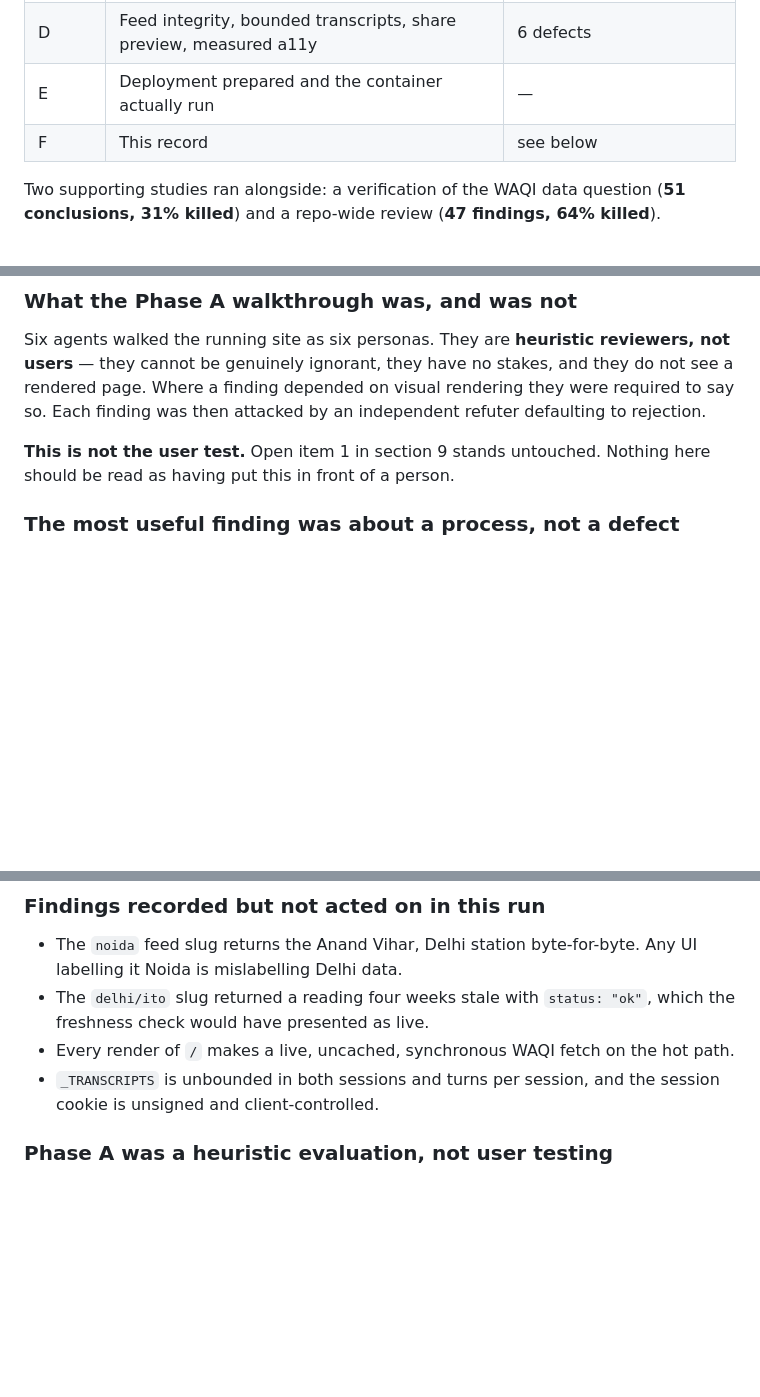
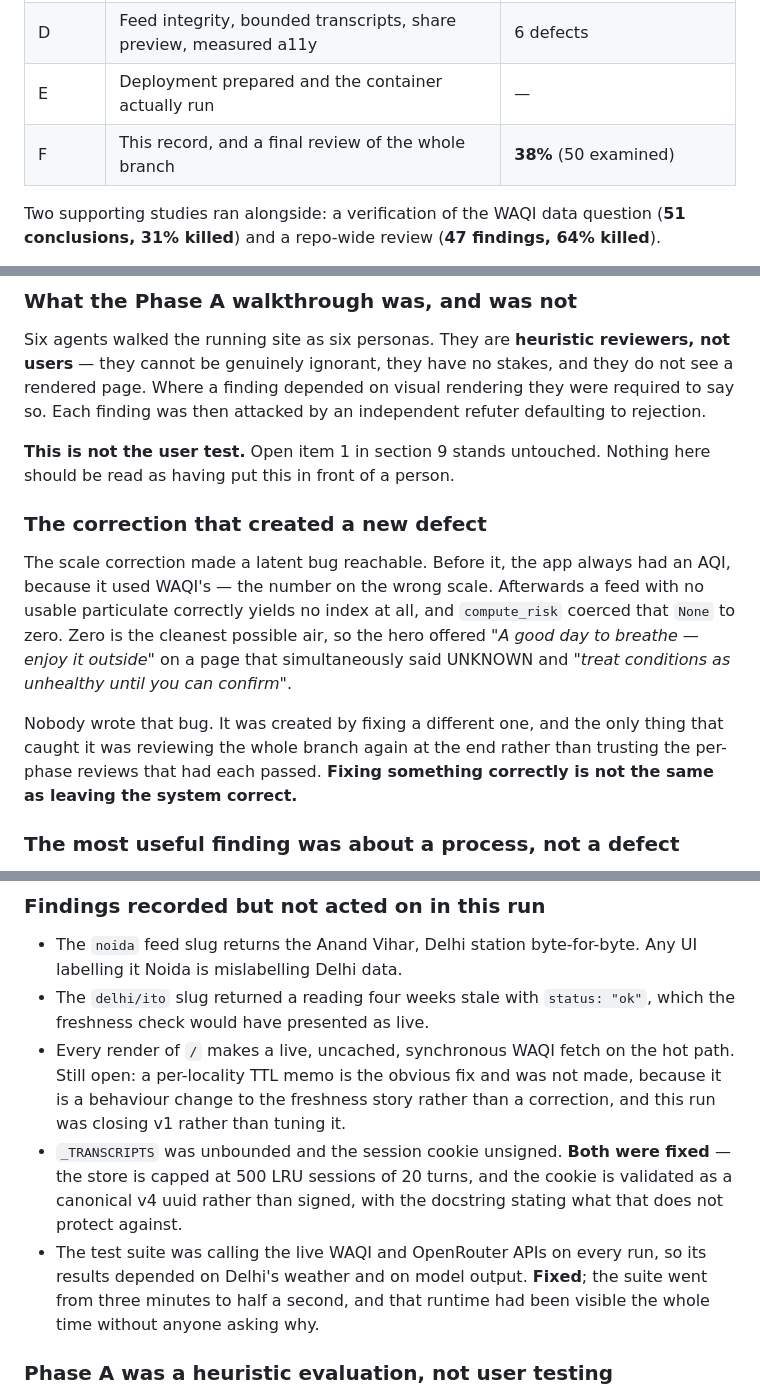
Before and after one commit to imrohitagrawal/saaf-saans, a Markdown page: docs/CASE-STUDY.md, 3 parts joined by grey strips. Drawn GitHub-style; blank space fills up the shorter version.

Commit message:
Record the defect that the scale correction created
Worth its own entry because it is the least intuitive thing in the run: the
correction was right, the tests passed, the phase review passed, and the result
was a page telling a reader with no data that it was a good day to breathe. The
bug was reachable only because the fix removed the wrong number the app had been
falling back on.

Fixing something correctly is not the same as leaving the system correct, and
the only thing that caught it was reviewing the whole branch at the end rather
than trusting per-phase reviews that had each gone green.

```diff
--- a/docs/CASE-STUDY.md
+++ b/docs/CASE-STUDY.md
@@ -241,7 +241,7 @@ phase was adversarially reviewed before merge, with the kill rate recorded.
 | C | Hindi for the advice, behind an unreviewed banner | 8 defects, 2 of them high |
 | D | Feed integrity, bounded transcripts, share preview, measured a11y | 6 defects |
 | E | Deployment prepared and the container actually run | — |
-| F | This record | see below |
+| F | This record, and a final review of the whole branch | **38%** (50 examined) |
 
 Two supporting studies ran alongside: a verification of the WAQI data question (**51
 conclusions, 31% killed**) and a repo-wide review (**47 findings, 64% killed**).
@@ -278,6 +278,20 @@ Each finding was then attacked by an independent refuter defaulting to rejection
 
 **This is not the user test.** Open item 1 in section 9 stands untouched. Nothing here
 should be read as having put this in front of a person.
+
+### The correction that created a new defect
+
+The scale correction made a latent bug reachable. Before it, the app always had
+an AQI, because it used WAQI's — the number on the wrong scale. Afterwards a feed with no
+usable particulate correctly yields no index at all, and `compute_risk` coerced that `None`
+to zero. Zero is the cleanest possible air, so the hero offered *"A good day to breathe —
+enjoy it outside"* on a page that simultaneously said UNKNOWN and *"treat conditions as
+unhealthy until you can confirm"*.
+
+Nobody wrote that bug. It was created by fixing a different one, and the only thing that
+caught it was reviewing the whole branch again at the end rather than trusting the
+per-phase reviews that had each passed. **Fixing something correctly is not the same as
+leaving the system correct.**
 
 ### The most useful finding was about a process, not a defect
 
@@ -393,9 +407,18 @@ usually written down more than once.**
   labelling it Noida is mislabelling Delhi data.
 - The `delhi/ito` slug returned a reading four weeks stale with `status: "ok"`, which the
   freshness check would have presented as live.
-- Every render of `/` makes a live, uncached, synchronous WAQI fetch on the hot path.
-- `_TRANSCRIPTS` is unbounded in both sessions and turns per session, and the session cookie
-  is unsigned and client-controlled.
+- Every render of `/` makes a live, uncached, synchronous WAQI fetch on the hot path. Still
+  open: a per-locality TTL memo is the obvious fix and was not made, because it is a
+  behaviour change to the freshness story rather than a correction, and this run was closing
+  v1 rather than tuning it.
+- `_TRANSCRIPTS` was unbounded and the session cookie unsigned. **Both were fixed** — the
+  store is capped at 500 LRU sessions of 20 turns, and the cookie is validated as a
+  canonical v4 uuid rather than signed, with the docstring stating what that does not
+  protect against.
+- The test suite was calling the live WAQI and OpenRouter APIs on every run, so its results
+  depended on Delhi's weather and on model output. **Fixed**; the suite went from three
+  minutes to half a second, and that runtime had been visible the whole time without anyone
+  asking why.
 
 ### Phase A was a heuristic evaluation, not user testing
 
```
